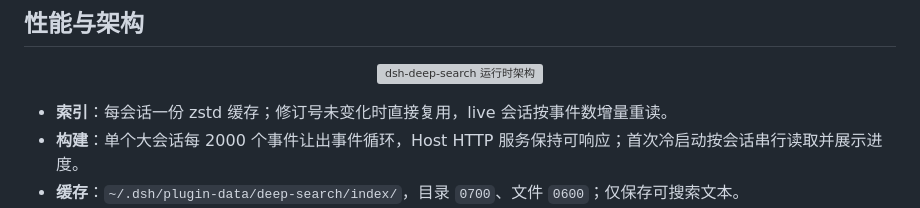
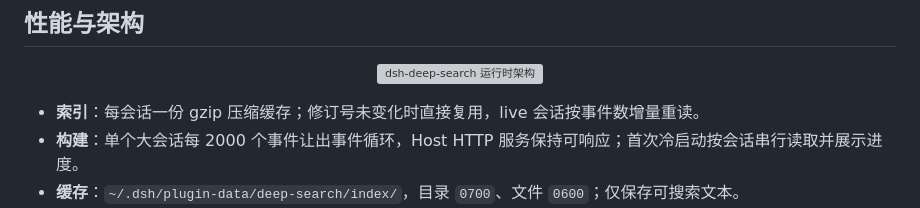
Before and after one commit to Moosphan/dsh-deep-search, a Markdown page: README.md, the part around the change. Drawn GitHub-style; grey boxes are pictures that could not be loaded.

Commit message:
fix: standardize cache compression on gzip across Node versions

```diff
--- a/README.md
+++ b/README.md
@@ -97,7 +97,7 @@ Host 半边仅在 DSH 进程启动时加载；安装后需完全退出并重新
 
 <p align="center"><img src="docs/architecture.svg" alt="dsh-deep-search 运行时架构" width="100%"/></p>
 
-- **索引**：每会话一份 zstd 缓存；修订号未变化时直接复用，live 会话按事件数增量重读。
+- **索引**：每会话一份 gzip 压缩缓存；修订号未变化时直接复用，live 会话按事件数增量重读。
 - **构建**：单个大会话每 2000 个事件让出事件循环，Host HTTP 服务保持可响应；首次冷启动按会话串行读取并展示进度。
 - **缓存**：`~/.dsh/plugin-data/deep-search/index/`，目录 `0700`、文件 `0600`；仅保存可搜索文本。
 - **上限**：单段文本 8 000 字符、工具输出 5 000 字符；单会话 30 条命中、全局 48 组；单次检索 3.2s 软截止。
```
Also changed, not shown: CHANGELOG.md (+1 -1 lines), README.en.md (+1 -1 lines), docs/architecture.en.png, docs/architecture.png, 3 other files.
